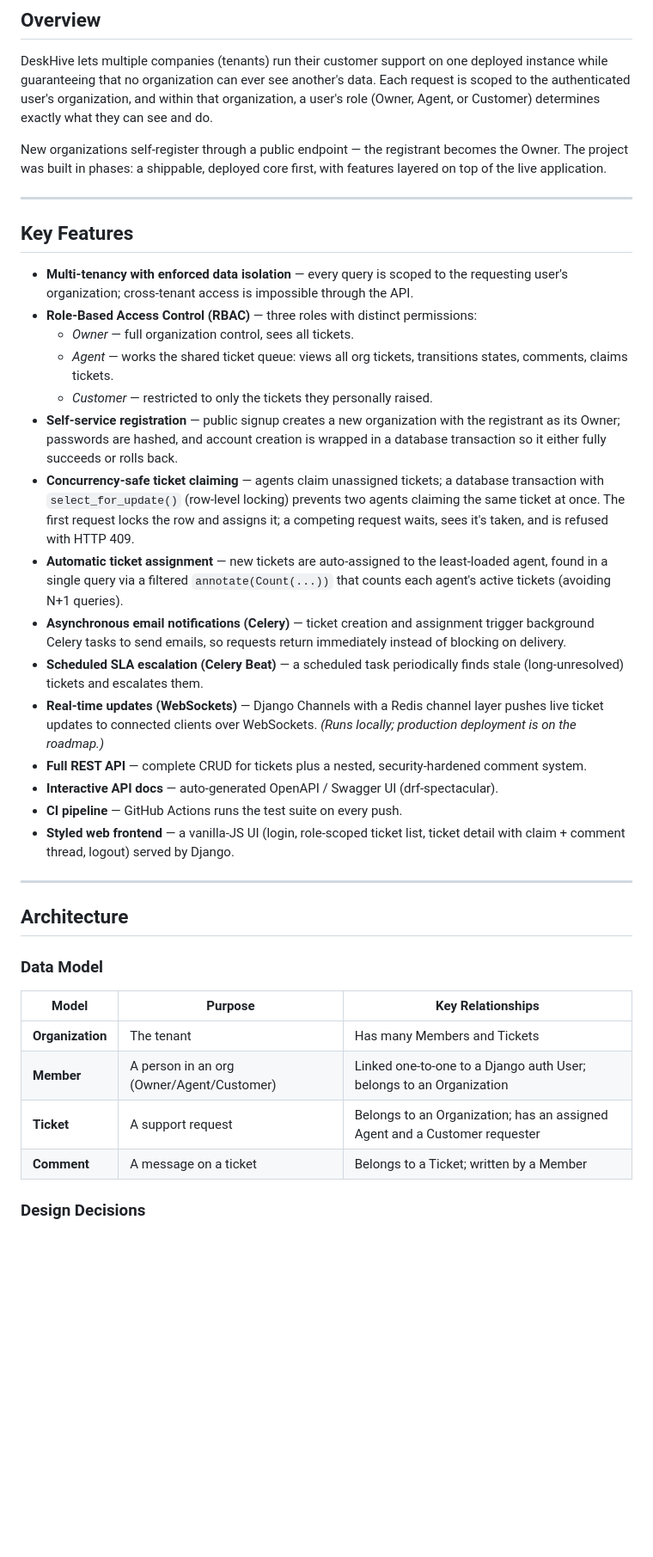
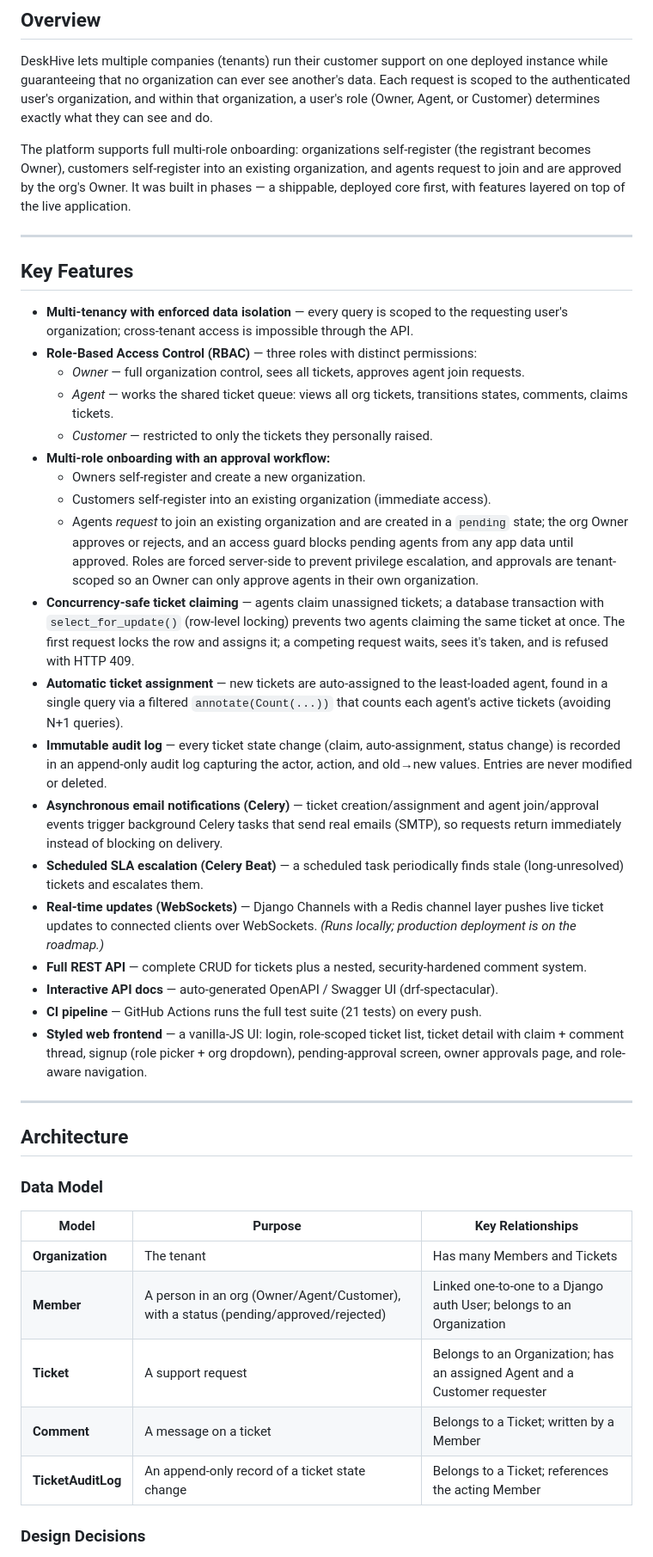
Before and after one commit to hrushii1305/deskhive, a Markdown page: README.md, the part around one of its changes. Shown at 86% size. Drawn GitHub-style; blank space fills up the shorter version.

```diff
--- a/README.md
+++ b/README.md
@@ -13,7 +13,7 @@ A production-deployed, multi-tenant B2B helpdesk platform built with Django and
 
 DeskHive lets multiple companies (tenants) run their customer support on one deployed instance while guaranteeing that no organization can ever see another's data. Each request is scoped to the authenticated user's organization, and within that organization, a user's role (Owner, Agent, or Customer) determines exactly what they can see and do.
 
-New organizations self-register through a public endpoint — the registrant becomes the Owner. The project was built in phases: a shippable, deployed core first, with features layered on top of the live application.
+The platform supports full multi-role onboarding: organizations self-register (the registrant becomes Owner), customers self-register into an existing organization, and agents request to join and are approved by the org's Owner. It was built in phases — a shippable, deployed core first, with features layered on top of the live application.
 
 ---
 
@@ -21,19 +21,23 @@ New organizations self-register through a public endpoint — the registrant bec
 
 - **Multi-tenancy with enforced data isolation** — every query is scoped to the requesting user's organization; cross-tenant access is impossible through the API.
 - **Role-Based Access Control (RBAC)** — three roles with distinct permissions:
-  - *Owner* — full organization control, sees all tickets.
+  - *Owner* — full organization control, sees all tickets, approves agent join requests.
   - *Agent* — works the shared ticket queue: views all org tickets, transitions states, comments, claims tickets.
   - *Customer* — restricted to only the tickets they personally raised.
-- **Self-service registration** — public signup creates a new organization with the registrant as its Owner; passwords are hashed, and account creation is wrapped in a database transaction so it either fully succeeds or rolls back.
+- **Multi-role onboarding with an approval workflow:**
+  - Owners self-register and create a new organization.
+  - Customers self-register into an existing organization (immediate access).
+  - Agents *request* to join an existing organization and are created in a `pending` state; the org Owner approves or rejects, and an access guard blocks pending agents from any app data until approved. Roles are forced server-side to prevent privilege escalation, and approvals are tenant-scoped so an Owner can only approve agents in their own organization.
 - **Concurrency-safe ticket claiming** — agents claim unassigned tickets; a database transaction with `select_for_update()` (row-level locking) prevents two agents claiming the same ticket at once. The first request locks the row and assigns it; a competing request waits, sees it's taken, and is refused with HTTP 409.
 - **Automatic ticket assignment** — new tickets are auto-assigned to the least-loaded agent, found in a single query via a filtered `annotate(Count(...))` that counts each agent's active tickets (avoiding N+1 queries).
-- **Asynchronous email notifications (Celery)** — ticket creation and assignment trigger background Celery tasks to send emails, so requests return immediately instead of blocking on delivery.
+- **Immutable audit log** — every ticket state change (claim, auto-assignment, status change) is recorded in an append-only audit log capturing the actor, action, and old→new values. Entries are never modified or deleted.
+- **Asynchronous email notifications (Celery)** — ticket creation/assignment and agent join/approval events trigger background Celery tasks that send real emails (SMTP), so requests return immediately instead of blocking on delivery.
 - **Scheduled SLA escalation (Celery Beat)** — a scheduled task periodically finds stale (long-unresolved) tickets and escalates them.
 - **Real-time updates (WebSockets)** — Django Channels with a Redis channel layer pushes live ticket updates to connected clients over WebSockets. *(Runs locally; production deployment is on the roadmap.)*
 - **Full REST API** — complete CRUD for tickets plus a nested, security-hardened comment system.
 - **Interactive API docs** — auto-generated OpenAPI / Swagger UI (drf-spectacular).
-- **CI pipeline** — GitHub Actions runs the test suite on every push.
-- **Styled web frontend** — a vanilla-JS UI (login, role-scoped ticket list, ticket detail with claim + comment thread, logout) served by Django.
+- **CI pipeline** — GitHub Actions runs the full test suite (21 tests) on every push.
+- **Styled web frontend** — a vanilla-JS UI: login, role-scoped ticket list, ticket detail with claim + comment thread, signup (role picker + org dropdown), pending-approval screen, owner approvals page, and role-aware navigation.
 
 ---
 
@@ -44,9 +48,10 @@ New organizations self-register through a public endpoint — the registrant bec
 | Model | Purpose | Key Relationships |
 |-------|---------|-------------------|
 | **Organization** | The tenant | Has many Members and Tickets |
-| **Member** | A person in an org (Owner/Agent/Customer) | Linked one-to-one to a Django auth User; belongs to an Organization |
+| **Member** | A person in an org (Owner/Agent/Customer), with a status (pending/approved/rejected) | Linked one-to-one to a Django auth User; belongs to an Organization |
 | **Ticket** | A support request | Belongs to an Organization; has an assigned Agent and a Customer requester |
 | **Comment** | A message on a ticket | Belongs to a Ticket; written by a Member |
+| **TicketAuditLog** | An append-only record of a ticket state change | Belongs to a Ticket; references the acting Member |
 
 ### Design Decisions
 
```
Also changed, not shown: other parts of README.md (+29 -12 lines).
